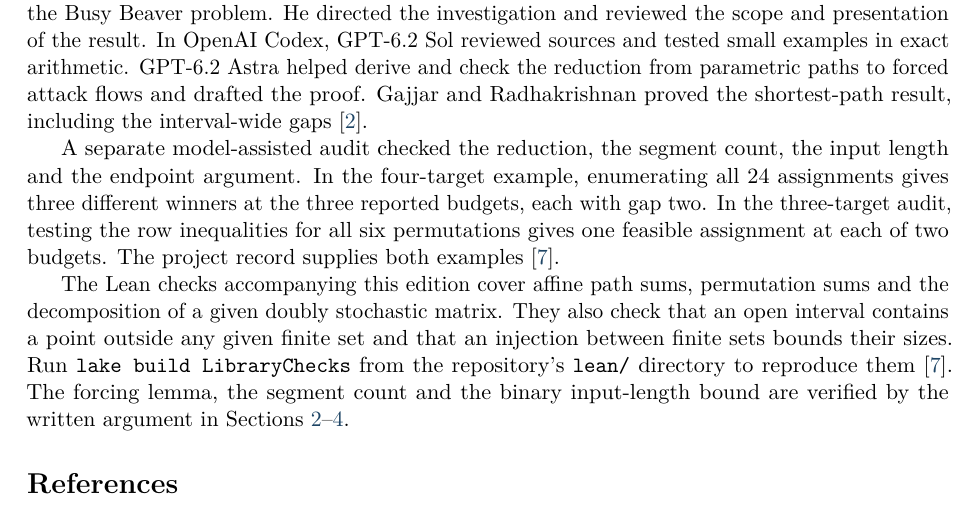
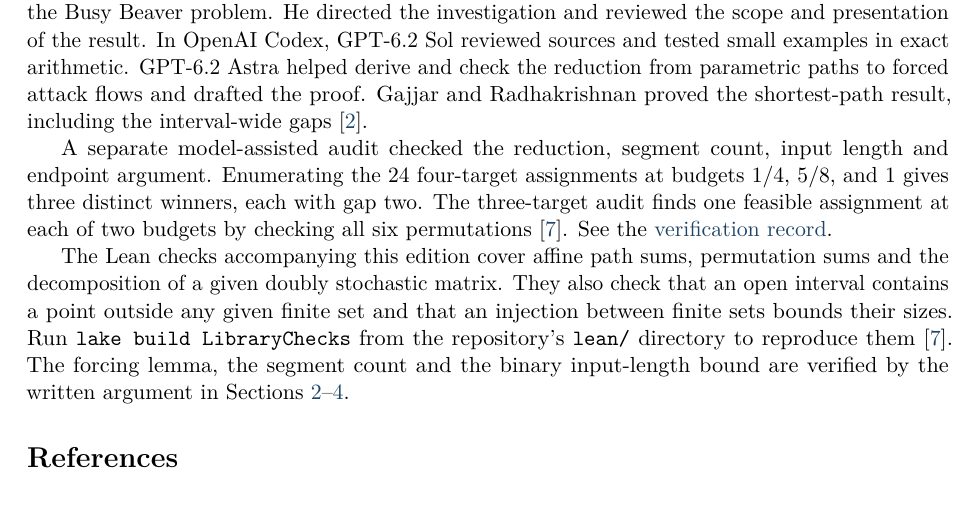
Before and after one commit to robbiemu/bayesian-simple-security-games, a LaTeX paper (papers/fixed-flow-continuation-lower-bound.tex): part of page 5 of 5, cut so that both start at the same text. Compiled offline with pdfLaTeX.

Commit message:
Link the paper to its pinned replay verification
Give the exact four-target budgets in the manuscript and link its verification record from the PDF. Rebuild with pdfLaTeX and verify the five-page layout and link annotations.

Review: https://github.com/robbiemu/bayesian-simple-security-games/pull/19#issuecomment-7180578470

```diff
--- a/papers/fixed-flow-continuation-lower-bound.tex
+++ b/papers/fixed-flow-continuation-lower-bound.tex
@@ -333,13 +333,12 @@ GPT-6.2 Astra helped derive and check the reduction from parametric paths
 to forced attack flows and drafted the proof. Gajjar and Radhakrishnan
 proved the shortest-path result, including the interval-wide gaps~\cite{GR}.
 
-A separate model-assisted audit checked the reduction, the segment count,
-the input length and the endpoint argument. In the four-target example,
-enumerating all \(24\) assignments gives three different winners at the
-three reported budgets, each with gap two. In the three-target audit,
-testing the row inequalities for all six permutations gives one feasible
-assignment at each of two budgets. The project record supplies both
-examples~\cite{record}.
+A separate model-assisted audit checked the reduction, segment count,
+input length and endpoint argument. Enumerating the \(24\) four-target
+assignments at budgets \(1/4\), \(5/8\), and \(1\) gives three distinct
+winners, each with gap two. The three-target audit finds one feasible
+assignment at each of two budgets by checking all six permutations~\cite{record}.
+See the \href{https://github.com/robbiemu/bayesian-simple-security-games/blob/3cbb839a967a8c81084f3cfeb496314fb3628ca9/papers/fixed-flow-continuation-lower-bound-verification.md}{verification record}.
 
 The Lean checks accompanying this edition cover affine path sums,
 permutation sums and the decomposition of a given doubly stochastic
```
Also changed, not shown: papers/fixed-flow-continuation-lower-bound.pdf.
